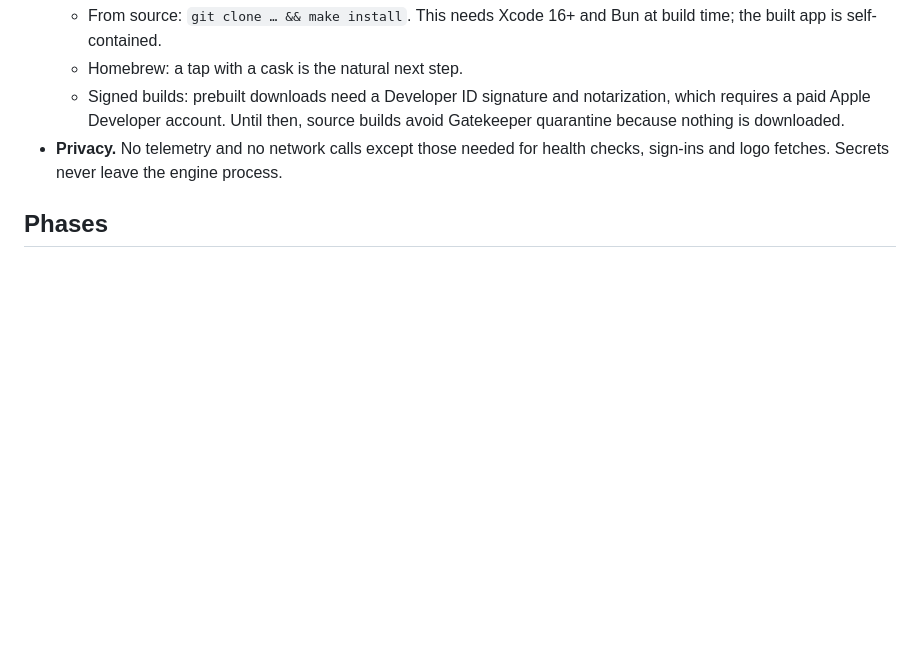
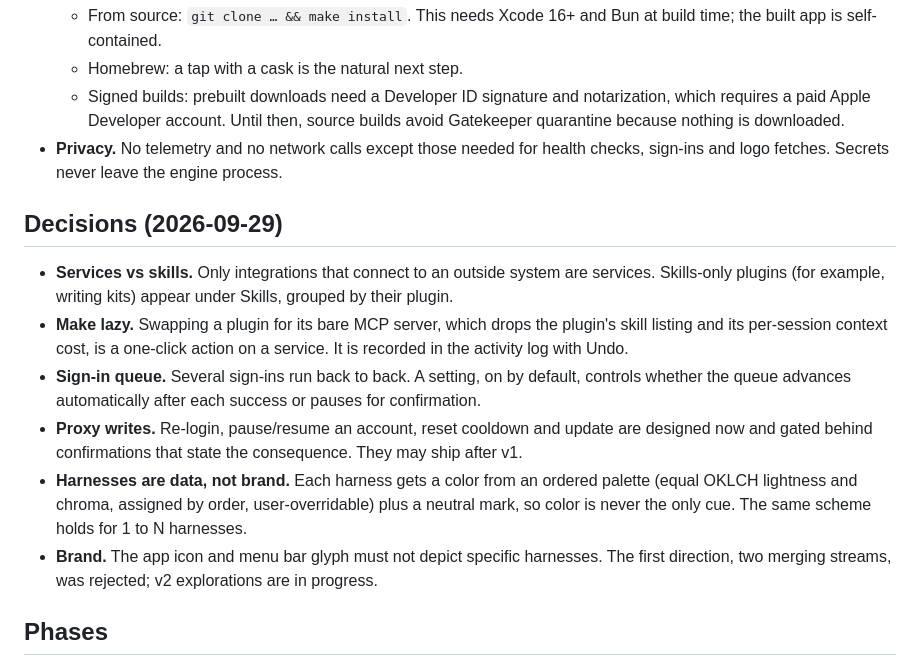
Before and after one commit to jamielmccormick/actl, a Markdown page: docs/mac-app.md, the part around the change. Rendered like a GitHub page; blank space fills up the shorter version.

Commit message:
docs: record Mac app design decisions
Co-Authored-By: Claude Opus 5.5 (1M context) <noreply@anthropic.com>

```diff
--- a/docs/mac-app.md
+++ b/docs/mac-app.md
@@ -126,6 +126,15 @@ endpoint = "http://127.0.0.1:8317"
   - Signed builds: prebuilt downloads need a Developer ID signature and notarization, which requires a paid Apple Developer account. Until then, source builds avoid Gatekeeper quarantine because nothing is downloaded.
 - **Privacy.** No telemetry and no network calls except those needed for health checks, sign-ins and logo fetches. Secrets never leave the engine process.
 
+## Decisions (2026-09-29)
+
+- **Services vs skills.** Only integrations that connect to an outside system are services. Skills-only plugins (for example, writing kits) appear under Skills, grouped by their plugin.
+- **Make lazy.** Swapping a plugin for its bare MCP server, which drops the plugin's skill listing and its per-session context cost, is a one-click action on a service. It is recorded in the activity log with Undo.
+- **Sign-in queue.** Several sign-ins run back to back. A setting, on by default, controls whether the queue advances automatically after each success or pauses for confirmation.
+- **Proxy writes.** Re-login, pause/resume an account, reset cooldown and update are designed now and gated behind confirmations that state the consequence. They may ship after v1.
+- **Harnesses are data, not brand.** Each harness gets a color from an ordered palette (equal OKLCH lightness and chroma, assigned by order, user-overridable) plus a neutral mark, so color is never the only cue. The same scheme holds for 1 to N harnesses.
+- **Brand.** The app icon and menu bar glyph must not depict specific harnesses. The first direction, two merging streams, was rejected; v2 explorations are in progress.
+
 ## Phases
 
 1. **Engine.** Turn the collector into the `actl` CLI with a versioned JSON contract. Add the manifest (`adopt`, `validate`, `plan`, `apply`) and tests against fixture home directories.
```
